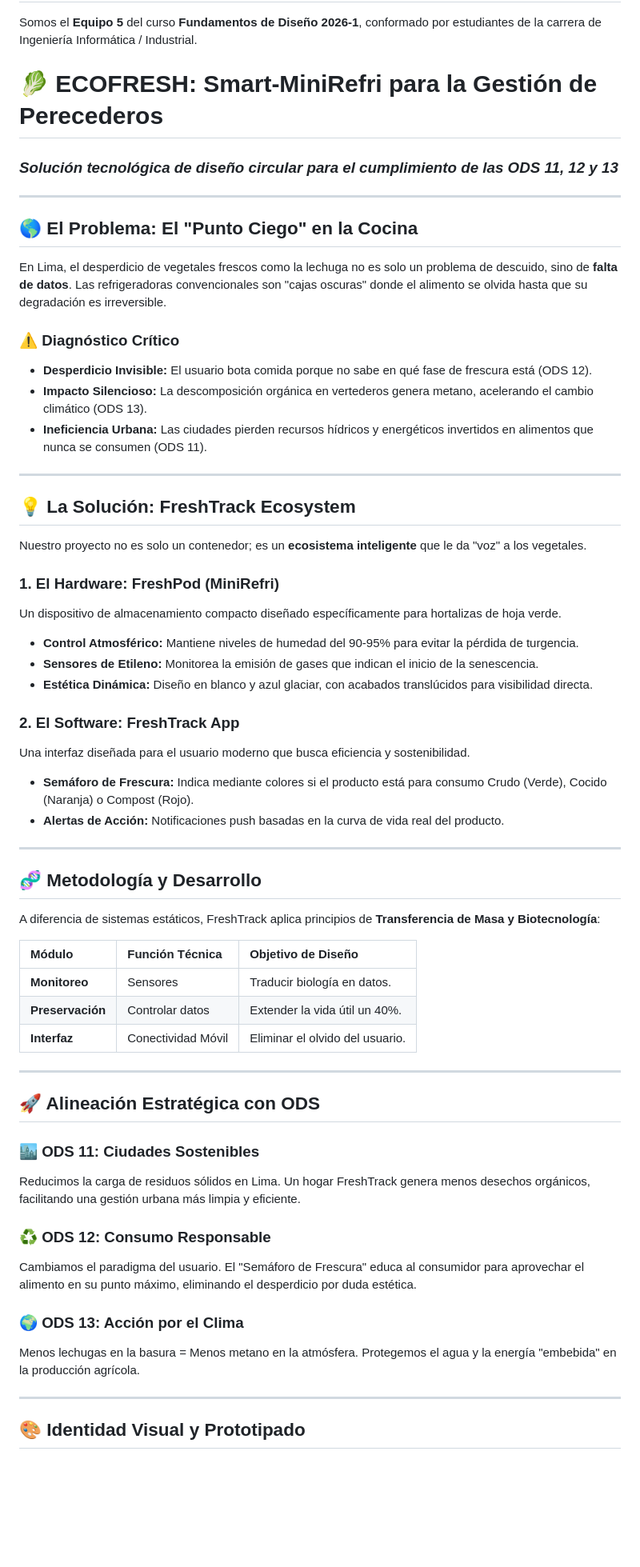
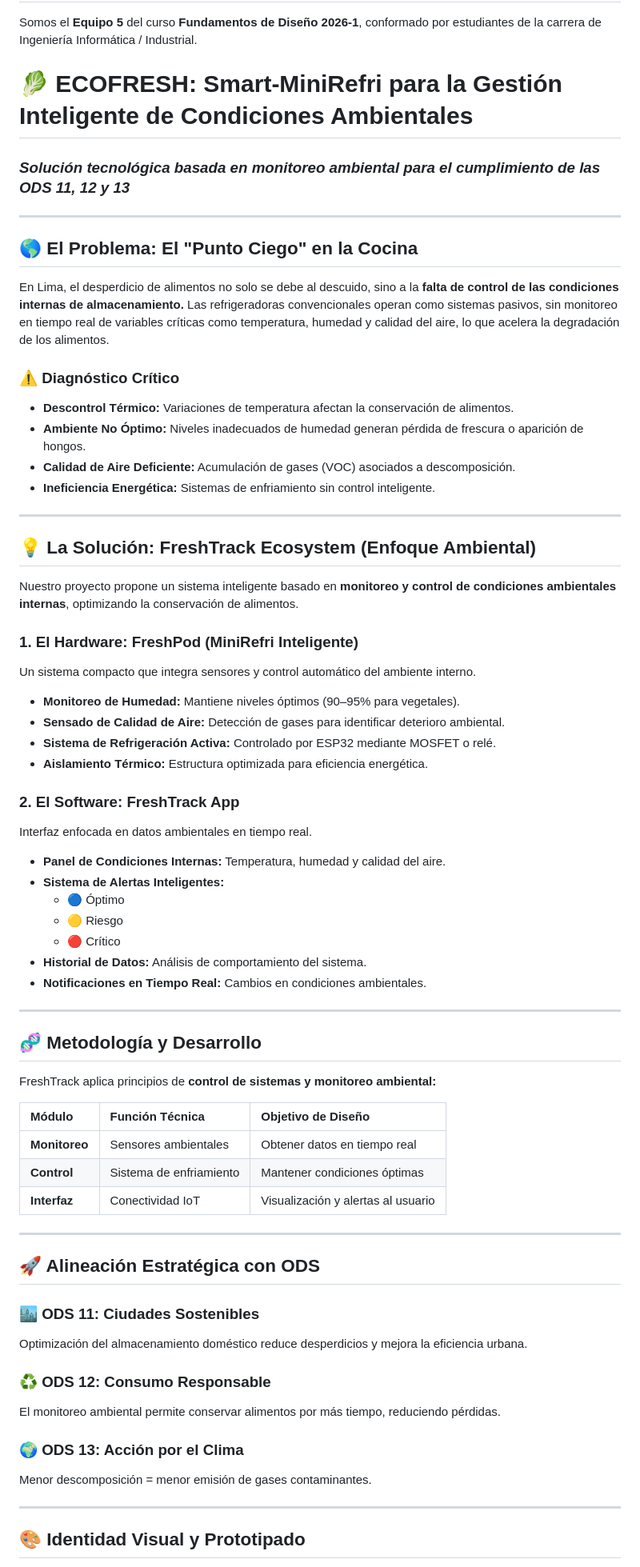
Before and after one commit to joelcastiss/FdD_Equipo05, a Markdown page: README.md, the part around one of its changes. Shown at 80% size. Rendered like a GitHub page; blank space fills up the shorter version.

Commit message:
cambio readme

```diff
--- a/README.md
+++ b/README.md
@@ -10,58 +10,68 @@
 
 ## 🌍 Descripción del Equipo
 Somos el **Equipo 5** del curso **Fundamentos de Diseño 2026-1**, conformado por estudiantes de la carrera de Ingeniería Informática / Industrial.
-# 🥬 ECOFRESH: Smart-MiniRefri para la Gestión de Perecederos
-### *Solución tecnológica de diseño circular para el cumplimiento de las ODS 11, 12 y 13*
+# 🥬 ECOFRESH: Smart-MiniRefri para la Gestión Inteligente de Condiciones Ambientales
+### *Solución tecnológica basada en monitoreo ambiental para el cumplimiento de las ODS 11, 12 y 13*
 
 ---
 
 ## 🌎 El Problema: El "Punto Ciego" en la Cocina
-En Lima, el desperdicio de vegetales frescos como la lechuga no es solo un problema de descuido, sino de **falta de datos**. Las refrigeradoras convencionales son "cajas oscuras" donde el alimento se olvida hasta que su degradación es irreversible.
+En Lima, el desperdicio de alimentos no solo se debe al descuido, sino a la **falta de control de las condiciones internas de almacenamiento.**
+Las refrigeradoras convencionales operan como sistemas pasivos, sin monitoreo en tiempo real de variables críticas como temperatura, humedad y calidad del aire, lo que acelera la degradación de los alimentos.
 
 ### ⚠️ Diagnóstico Crítico
-* **Desperdicio Invisible:** El usuario bota comida porque no sabe en qué fase de frescura está (ODS 12).
-* **Impacto Silencioso:** La descomposición orgánica en vertederos genera metano, acelerando el cambio climático (ODS 13).
-* **Ineficiencia Urbana:** Las ciudades pierden recursos hídricos y energéticos invertidos en alimentos que nunca se consumen (ODS 11).
+* **Descontrol Térmico:** Variaciones de temperatura afectan la conservación de alimentos.
+* **Ambiente No Óptimo:** Niveles inadecuados de humedad generan pérdida de frescura o aparición de hongos.
+* **Calidad de Aire Deficiente:** Acumulación de gases (VOC) asociados a descomposición.
+* **Ineficiencia Energética:** Sistemas de enfriamiento sin control inteligente.
 
 ---
 
-## 💡 La Solución: FreshTrack Ecosystem
-Nuestro proyecto no es solo un contenedor; es un **ecosistema inteligente** que le da "voz" a los vegetales.
+## 💡 La Solución: FreshTrack Ecosystem (Enfoque Ambiental)
+Nuestro proyecto propone un sistema inteligente basado en **monitoreo y control de condiciones ambientales internas**, optimizando la conservación de alimentos.
 
-### 1. El Hardware: FreshPod (MiniRefri)
-Un dispositivo de almacenamiento compacto diseñado específicamente para hortalizas de hoja verde.
-* **Control Atmosférico:** Mantiene niveles de humedad del 90-95% para evitar la pérdida de turgencia.
-* **Sensores de Etileno:** Monitorea la emisión de gases que indican el inicio de la senescencia.
-* **Estética Dinámica:** Diseño en blanco y azul glaciar, con acabados translúcidos para visibilidad directa.
+### 1. El Hardware: FreshPod (MiniRefri Inteligente)
+Un sistema compacto que integra sensores y control automático del ambiente interno.
+
+* **Monitoreo de Humedad:** Mantiene niveles óptimos (90–95% para vegetales).
+* **Sensado de Calidad de Aire:** Detección de gases para identificar deterioro ambiental.
+* **Sistema de Refrigeración Activa:** Controlado por ESP32 mediante MOSFET o relé.
+* **Aislamiento Térmico:** Estructura optimizada para eficiencia energética.
 
 ### 2. El Software: FreshTrack App
-Una interfaz diseñada para el usuario moderno que busca eficiencia y sostenibilidad.
-* **Semáforo de Frescura:** Indica mediante colores si el producto está para consumo Crudo (Verde), Cocido (Naranja) o Compost (Rojo).
-* **Alertas de Acción:** Notificaciones push basadas en la curva de vida real del producto.
+Interfaz enfocada en datos ambientales en tiempo real.
+
+* **Panel de Condiciones Internas:** Temperatura, humedad y calidad del aire.
+* **Sistema de Alertas Inteligentes:**
+  * 🔵 Óptimo
+  * 🟡 Riesgo
+  * 🔴 Crítico
+* **Historial de Datos:** Análisis de comportamiento del sistema.
+* **Notificaciones en Tiempo Real:** Cambios en condiciones ambientales.
 
 ---
 
 ## 🧬 Metodología y Desarrollo
-A diferencia de sistemas estáticos, FreshTrack aplica principios de **Transferencia de Masa y Biotecnología**:
+FreshTrack aplica principios de **control de sistemas y monitoreo ambiental:**
 
 | Módulo | Función Técnica | Objetivo de Diseño |
 | :--- | :--- | :--- |
-| **Monitoreo** | Sensores | Traducir biología en datos. |
-| **Preservación** | Controlar datos | Extender la vida útil un 40%. |
-| **Interfaz** | Conectividad Móvil | Eliminar el olvido del usuario. |
+| **Monitoreo** | Sensores ambientales | Obtener datos en tiempo real |
+| **Control** | Sistema de enfriamiento | Mantener condiciones óptimas |
+| **Interfaz** | Conectividad IoT | Visualización y alertas al usuario |
 
 ---
 
 ## 🚀 Alineación Estratégica con ODS
 
 ### 🏙️ ODS 11: Ciudades Sostenibles
-Reducimos la carga de residuos sólidos en Lima. Un hogar FreshTrack genera menos desechos orgánicos, facilitando una gestión urbana más limpia y eficiente.
+Optimización del almacenamiento doméstico reduce desperdicios y mejora la eficiencia urbana.
 
 ### ♻️ ODS 12: Consumo Responsable
-Cambiamos el paradigma del usuario. El "Semáforo de Frescura" educa al consumidor para aprovechar el alimento en su punto máximo, eliminando el desperdicio por duda estética.
+El monitoreo ambiental permite conservar alimentos por más tiempo, reduciendo pérdidas.
 
 ### 🌍 ODS 13: Acción por el Clima
-Menos lechugas en la basura = Menos metano en la atmósfera. Protegemos el agua y la energía "embebida" en la producción agrícola.
+Menor descomposición = menor emisión de gases contaminantes.
 
 ---
 
```
Also changed, not shown: other parts of README.md (+7 -2 lines).
